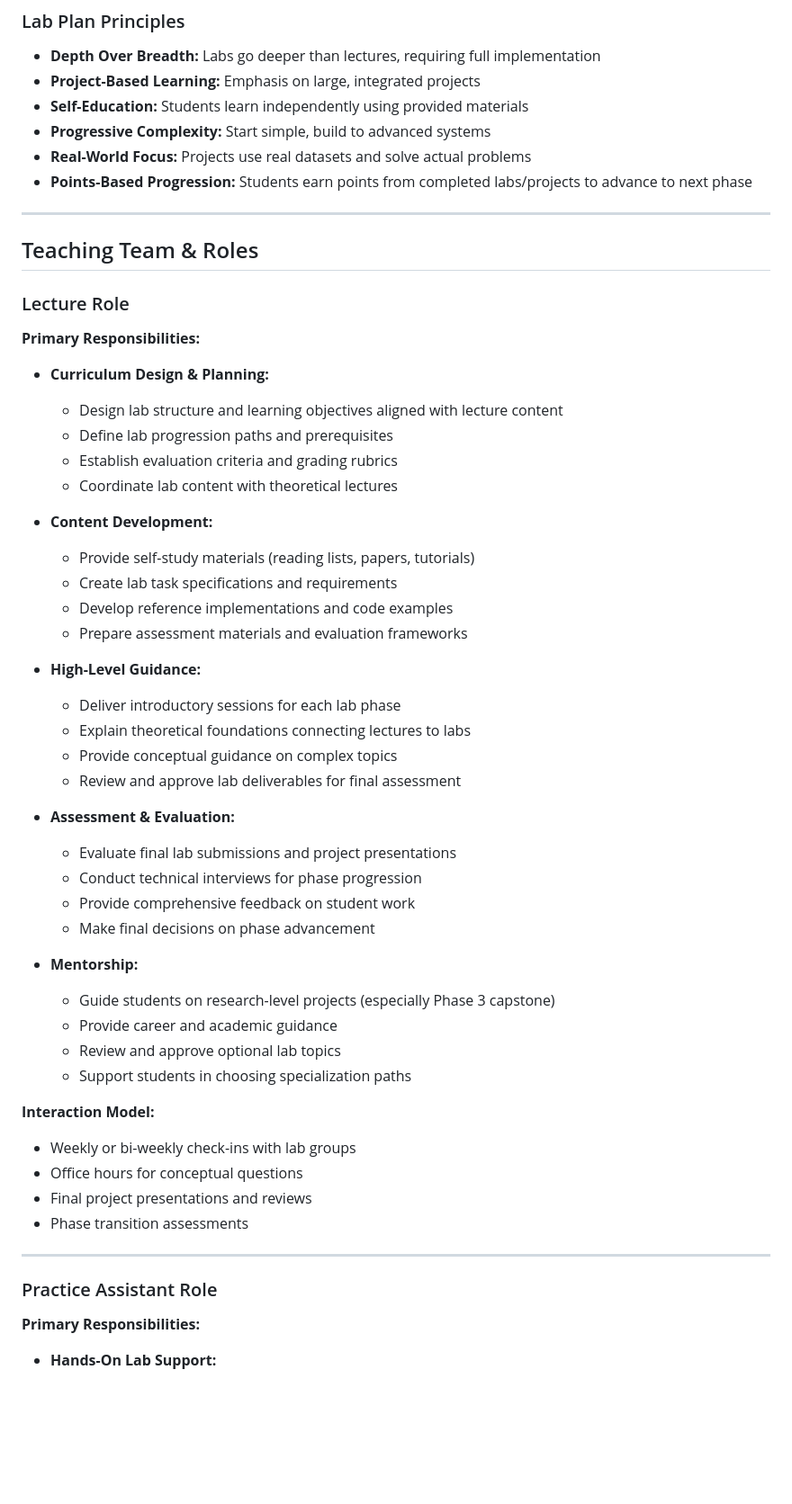
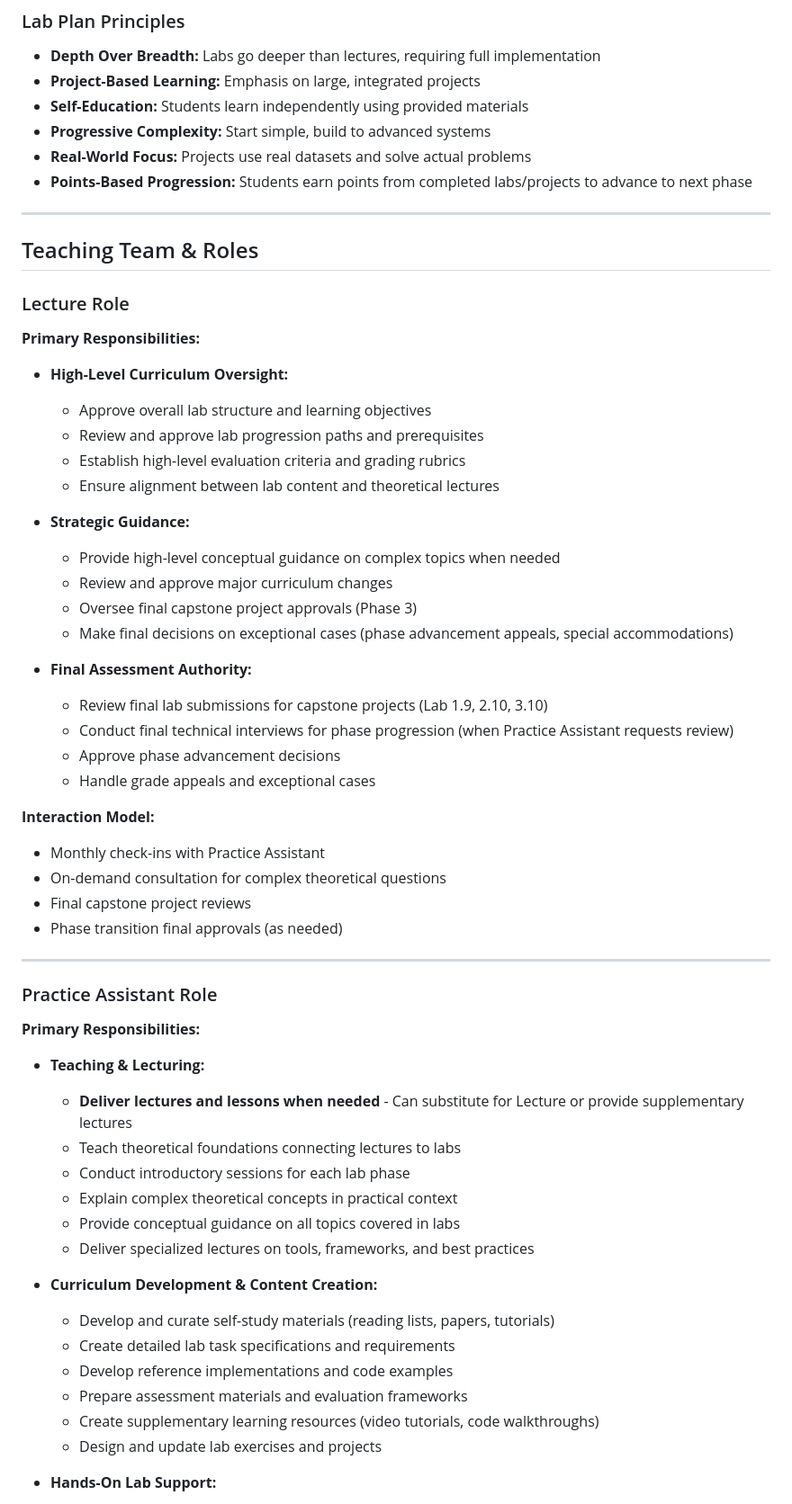
Before and after one commit to Hayriyan/Picsart, a Markdown page: Lab_Plan_15-Month_ML_DL_Program.md, the part around one of its changes. Shown at 90% size. GitHub-like rendering; blank space fills up the shorter version.

```diff
--- a/Lab_Plan_15-Month_ML_DL_Program.md
+++ b/Lab_Plan_15-Month_ML_DL_Program.md
@@ -18,53 +18,59 @@
 
 ---
 
+
+
 ## Teaching Team & Roles
 
 ### Lecture Role
 
 **Primary Responsibilities:**
 
-- **Curriculum Design & Planning:**
-  - Design lab structure and learning objectives aligned with lecture content
-  - Define lab progression paths and prerequisites
-  - Establish evaluation criteria and grading rubrics
-  - Coordinate lab content with theoretical lectures
-
-- **Content Development:**
-  - Provide self-study materials (reading lists, papers, tutorials)
-  - Create lab task specifications and requirements
+- **High-Level Curriculum Oversight:**
+  - Approve overall lab structure and learning objectives
+  - Review and approve lab progression paths and prerequisites
+  - Establish high-level evaluation criteria and grading rubrics
+  - Ensure alignment between lab content and theoretical lectures
+
+- **Strategic Guidance:**
+  - Provide high-level conceptual guidance on complex topics when needed
+  - Review and approve major curriculum changes
+  - Oversee final capstone project approvals (Phase 3)
+  - Make final decisions on exceptional cases (phase advancement appeals, special accommodations)
+
+- **Final Assessment Authority:**
+  - Review final lab submissions for capstone projects (Lab 1.9, 2.10, 3.10)
+  - Conduct final technical interviews for phase progression (when Practice Assistant requests review)
+  - Approve phase advancement decisions
+  - Handle grade appeals and exceptional cases
+
+**Interaction Model:**
+- Monthly check-ins with Practice Assistant
+- On-demand consultation for complex theoretical questions
+- Final capstone project reviews
+- Phase transition final approvals (as needed)
+
+---
+
+### Practice Assistant Role
+
+**Primary Responsibilities:**
+
+- **Teaching & Lecturing:**
+  - **Deliver lectures and lessons when needed** - Can substitute for Lecture or provide supplementary lectures
+  - Teach theoretical foundations connecting lectures to labs
+  - Conduct introductory sessions for each lab phase
+  - Explain complex theoretical concepts in practical context
+  - Provide conceptual guidance on all topics covered in labs
+  - Deliver specialized lectures on tools, frameworks, and best practices
+
+- **Curriculum Development & Content Creation:**
+  - Develop and curate self-study materials (reading lists, papers, tutorials)
+  - Create detailed lab task specifications and requirements
   - Develop reference implementations and code examples
   - Prepare assessment materials and evaluation frameworks
-
-- **High-Level Guidance:**
-  - Deliver introductory sessions for each lab phase
-  - Explain theoretical foundations connecting lectures to labs
-  - Provide conceptual guidance on complex topics
-  - Review and approve lab deliverables for final assessment
-
-- **Assessment & Evaluation:**
-  - Evaluate final lab submissions and project presentations
-  - Conduct technical interviews for phase progression
-  - Provide comprehensive feedback on student work
-  - Make final decisions on phase advancement
-
-- **Mentorship:**
-  - Guide students on research-level projects (especially Phase 3 capstone)
-  - Provide career and academic guidance
-  - Review and approve optional lab topics
-  - Support students in choosing specialization paths
-
-**Interaction Model:**
-- Weekly or bi-weekly check-ins with lab groups
-- Office hours for conceptual questions
-- Final project presentations and reviews
-- Phase transition assessments
-
----
-
-### Practice Assistant Role
-
-**Primary Responsibilities:**
+  - Create supplementary learning resources (video tutorials, code walkthroughs)
+  - Design and update lab exercises and projects
 
 - **Hands-On Lab Support:**
   - Provide real-time assistance during lab sessions
```
Also changed, not shown: other parts of Lab_Plan_15-Month_ML_DL_Program.md (+92 -56 lines).
